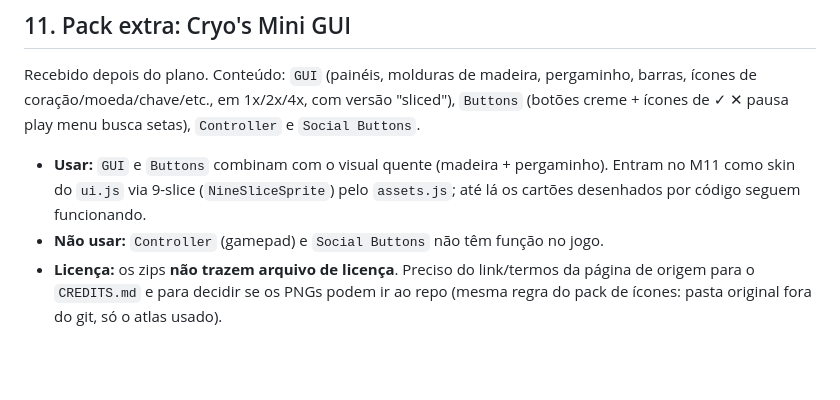
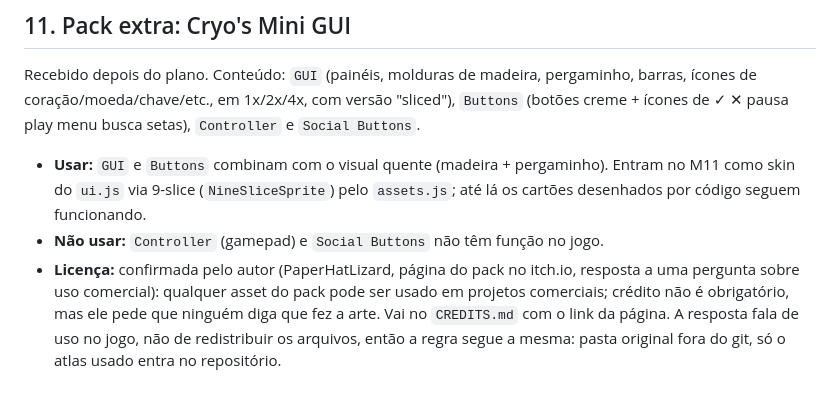
Before and after one commit to scorpion-bits/adventure-store, a Markdown page: PLANO.md, the part around the change. Drawn GitHub-style; blank space fills up the shorter version.

Commit message:
Plano: licença do Cryo's Mini GUI confirmada pelo autor
Co-Authored-By: Claude Sonnet 5.5 <noreply@anthropic.com>
Claude-Session: https://claude.ai/code/session_01Ufi35dBH3zZJa68aJAEn2S

```diff
--- a/PLANO.md
+++ b/PLANO.md
@@ -169,4 +169,4 @@ Recebido depois do plano. Conteúdo: `GUI` (painéis, molduras de madeira, perga
 
 - **Usar:** `GUI` e `Buttons` combinam com o visual quente (madeira + pergaminho). Entram no M11 como skin do `ui.js` via 9-slice (`NineSliceSprite`) pelo `assets.js`; até lá os cartões desenhados por código seguem funcionando.
 - **Não usar:** `Controller` (gamepad) e `Social Buttons` não têm função no jogo.
-- **Licença:** os zips **não trazem arquivo de licença**. Preciso do link/termos da página de origem para o `CREDITS.md` e para decidir se os PNGs podem ir ao repo (mesma regra do pack de ícones: pasta original fora do git, só o atlas usado).
+- **Licença:** confirmada pelo autor (PaperHatLizard, página do pack no itch.io, resposta a uma pergunta sobre uso comercial): qualquer asset do pack pode ser usado em projetos comerciais; crédito não é obrigatório, mas ele pede que ninguém diga que fez a arte. Vai no `CREDITS.md` com o link da página. A resposta fala de uso no jogo, não de redistribuir os arquivos, então a regra segue a mesma: pasta original fora do git, só o atlas usado entra no repositório.
```
